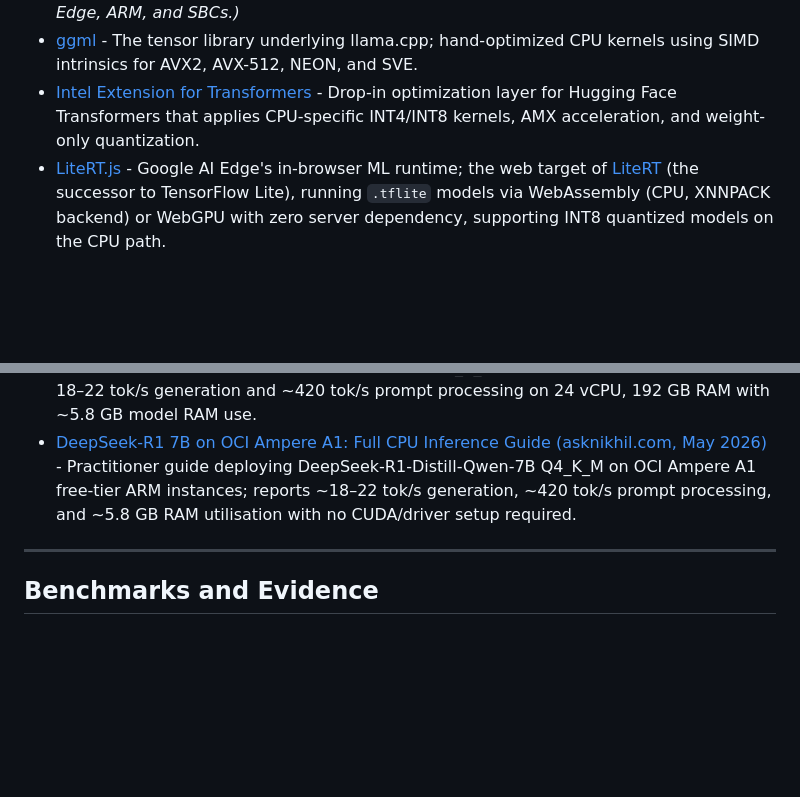
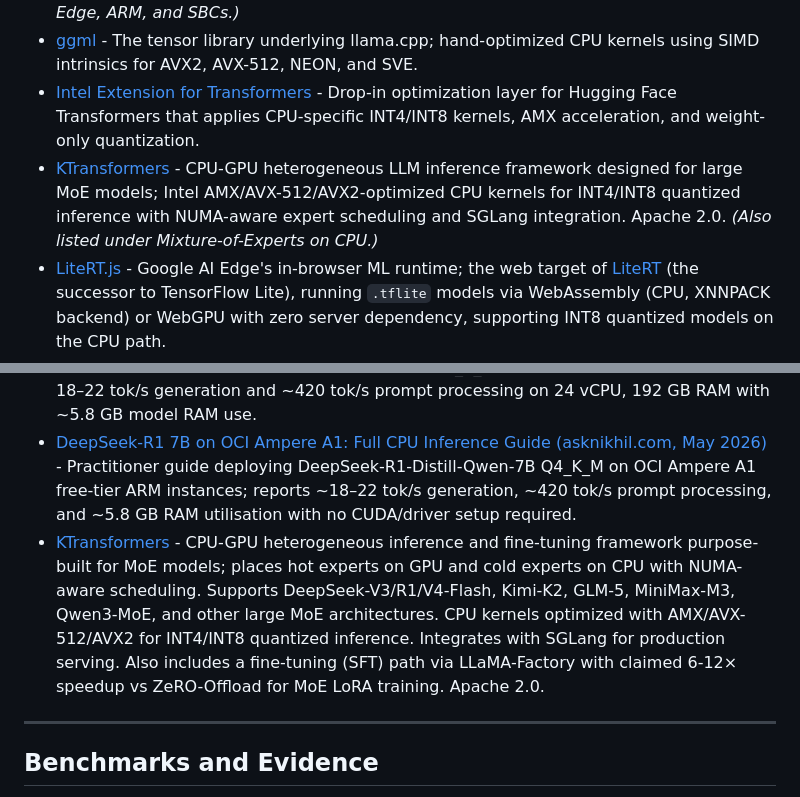
Before and after one commit to ranjithrajv/awesome-cpu-first-ai, a Markdown page: README.md, 2 parts joined by grey strips. GitHub-like rendering; blank space fills up the shorter version.

Commit message:
Add KTransformers to Runtimes and Mixture-of-Experts sections

```diff
--- a/README.md
+++ b/README.md
@@ -145,6 +145,7 @@ flowchart TD
 - [ExecuTorch](https://github.com/pytorch/executorch) - PyTorch's on-device inference runtime; designed for mobile and embedded, with CPU kernels for ARM (XNNPACK backend) as the primary deployment target and cross-compilation support for Android, iOS, and Linux. *(Also listed under On-Device, Edge, ARM, and SBCs.)*
 - [ggml](https://github.com/ggerganov/ggml) - The tensor library underlying llama.cpp; hand-optimized CPU kernels using SIMD intrinsics for AVX2, AVX-512, NEON, and SVE.
 - [Intel Extension for Transformers](https://github.com/intel/intel-extension-for-transformers) - Drop-in optimization layer for Hugging Face Transformers that applies CPU-specific INT4/INT8 kernels, AMX acceleration, and weight-only quantization.
+- [KTransformers](https://github.com/kvcache-ai/ktransformers) - CPU-GPU heterogeneous LLM inference framework designed for large MoE models; Intel AMX/AVX-512/AVX2-optimized CPU kernels for INT4/INT8 quantized inference with NUMA-aware expert scheduling and SGLang integration. Apache 2.0. *(Also listed under Mixture-of-Experts on CPU.)*
 - [LiteRT.js](https://ai.google.dev/edge/litert/web) - Google AI Edge's in-browser ML runtime; the web target of [LiteRT](https://github.com/google-ai-edge/LiteRT) (the successor to TensorFlow Lite), running `.tflite` models via WebAssembly (CPU, XNNPACK backend) or WebGPU with zero server dependency, supporting INT8 quantized models on the CPU path.
 - [llamafile](https://github.com/mozilla-ai/llamafile) - Distributable single-file LLM executables (built on llama.cpp + Cosmopolitan libc) that run on CPU across Linux, macOS, and Windows with no install.
 - [llama.cpp](https://github.com/ggerganov/llama.cpp) - C/C++ LLM inference engine designed from day one for CPU; optional GPU offload of individual layers rather than GPU-first design.
@@ -229,6 +230,7 @@ Mixture-of-Experts (MoE) architectures are often assumed to require GPU because
 - [DeepSeek-R1: Incentivizing Reasoning Capability in LLMs via Reinforcement Learning (DeepSeek, Jan 2025)](https://arxiv.org/abs/2501.12948) - Introduces DeepSeek-R1 (671B total, 37B activated per token) and distilled dense variants from 1.5B to 70B; the dense distillations run on any CPU with llama.cpp at Q4, and the full MoE model with IQ1_S quantization fits within ~10 GB RAM on CPU.
 - [Deploy DeepSeek-R1 on Arm Servers with llama.cpp (Arm Learning Paths, Apr 2026)](https://learn.arm.com/learning-paths/servers-and-cloud-computing/deepseek-cpu/) - Walkthrough for DeepSeek-R1-Distill-Qwen-7B Q4_K_M on AWS Graviton4; benchmarks 18–22 tok/s generation and ~420 tok/s prompt processing on 24 vCPU, 192 GB RAM with ~5.8 GB model RAM use.
 - [DeepSeek-R1 7B on OCI Ampere A1: Full CPU Inference Guide (asknikhil.com, May 2026)](https://www.asknikhil.com/post/deepseek-r1-7b-on-oci-ampere-a1-full-cpu-inference-guide-no-gpu-required) - Practitioner guide deploying DeepSeek-R1-Distill-Qwen-7B Q4_K_M on OCI Ampere A1 free-tier ARM instances; reports ~18–22 tok/s generation, ~420 tok/s prompt processing, and ~5.8 GB RAM utilisation with no CUDA/driver setup required.
+- [KTransformers](https://github.com/kvcache-ai/ktransformers) - CPU-GPU heterogeneous inference and fine-tuning framework purpose-built for MoE models; places hot experts on GPU and cold experts on CPU with NUMA-aware scheduling. Supports DeepSeek-V3/R1/V4-Flash, Kimi-K2, GLM-5, MiniMax-M3, Qwen3-MoE, and other large MoE architectures. CPU kernels optimized with AMX/AVX-512/AVX2 for INT4/INT8 quantized inference. Integrates with SGLang for production serving. Also includes a fine-tuning (SFT) path via LLaMA-Factory with claimed 6-12× speedup vs ZeRO-Offload for MoE LoRA training. Apache 2.0.
 
 ---
 
```
